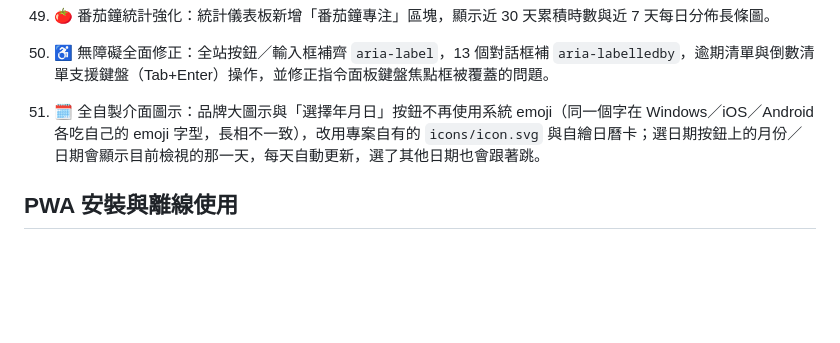
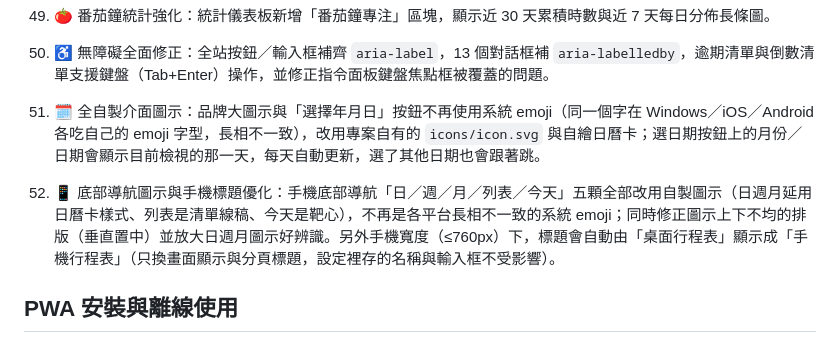
Before and after one commit to apply-git/calendar, a Markdown page: versions/行事曆-002/README.md, the part around the change. Drawn GitHub-style; blank space fills up the shorter version.

Commit message:
docs: README 補第 52 項（底部導航圖示與手機標題優化）、VERSION.md 收尾微調段落補上這批內容；版本快照同步

```diff
--- a/versions/行事曆-002/README.md
+++ b/versions/行事曆-002/README.md
@@ -126,6 +126,8 @@
 
 51. 🗓️ 全自製介面圖示：品牌大圖示與「選擇年月日」按鈕不再使用系統 emoji（同一個字在 Windows／iOS／Android 各吃自己的 emoji 字型，長相不一致），改用專案自有的 `icons/icon.svg` 與自繪日曆卡；選日期按鈕上的月份／日期會顯示目前檢視的那一天，每天自動更新，選了其他日期也會跟著跳。
 
+52. 📱 底部導航圖示與手機標題優化：手機底部導航「日／週／月／列表／今天」五顆全部改用自製圖示（日週月延用日曆卡樣式、列表是清單線稿、今天是靶心），不再是各平台長相不一致的系統 emoji；同時修正圖示上下不均的排版（垂直置中）並放大日週月圖示好辨識。另外手機寬度（≤760px）下，標題會自動由「桌面行程表」顯示成「手機行程表」（只換畫面顯示與分頁標題，設定裡存的名稱與輸入框不受影響）。
+
 ## PWA 安裝與離線使用
 
 想把「桌面行程表」安裝成手機主畫面 App 或電腦桌面應用程式，必須透過本機伺服器開啟，**不能**直接雙擊 `index.html`（`file://` 協定下瀏覽器不允許註冊 Service Worker，無法安裝、也無法離線使用）。
```
Also changed, not shown: versions/行事曆-002/VERSION.md (+1 -1 lines), 1 other file.
